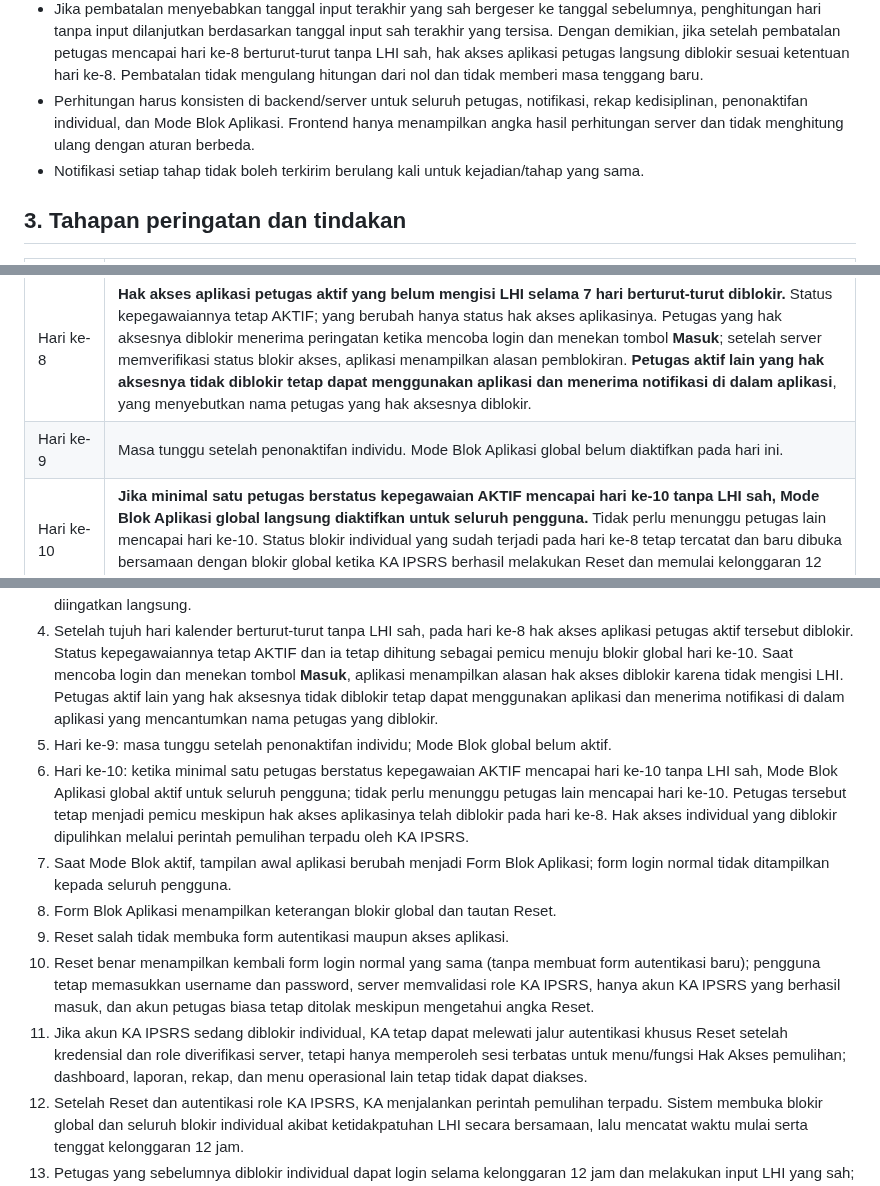
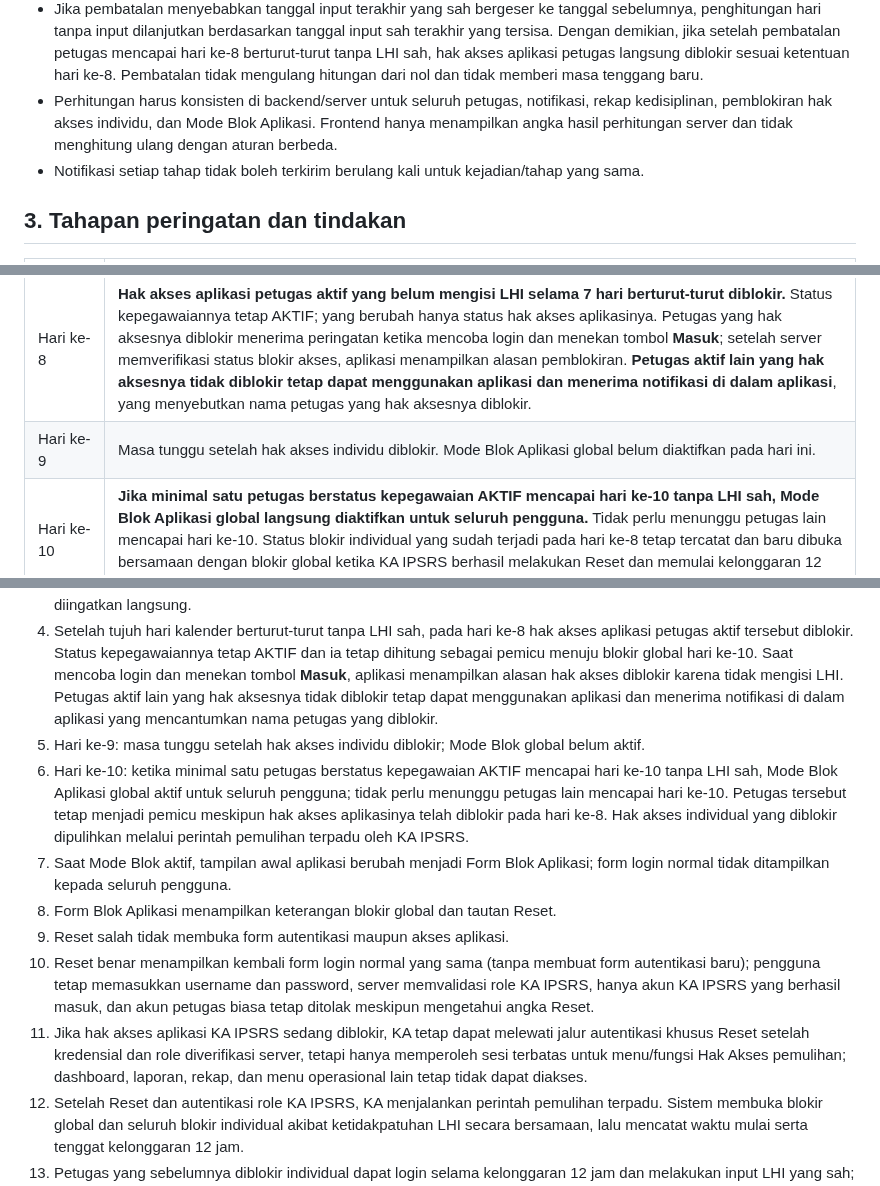
Before and after one commit to ipsrs-rspc-91/Laporan-Harian-IPSRS, a Markdown page: README-FORM-BLOK-APLIKASI.md, 3 parts joined by grey strips. GitHub-like rendering.

Commit message:
Seragamkan istilah pemblokiran hak akses individu

```diff
--- a/README-FORM-BLOK-APLIKASI.md
+++ b/README-FORM-BLOK-APLIKASI.md
@@ -20,7 +20,7 @@ Menerapkan pengingat bertahap atas keterlambatan pengisian Laporan Harian IPSRS
 - Streak petugas terputus/reset setelah petugas menginput LHI baru yang sah. Penghitungan berikutnya dimulai dari tanggal input terbaru tersebut.
 - **LHI yang kemudian dibatalkan tidak dihitung sebagai aktivitas kepatuhan.** Tanggal `created_at` dari laporan yang dibatalkan diperlakukan seolah-olah tidak ada input LHI pada tanggal tersebut. Jika pada tanggal yang sama masih ada setidaknya satu LHI lain yang sah dan tidak dibatalkan, tanggal tersebut tetap dihitung sebagai satu hari aktif input; jika seluruh LHI pada tanggal itu dibatalkan, tanggal tersebut dihitung sebagai hari tanpa input.
 - Jika pembatalan menyebabkan tanggal input terakhir yang sah bergeser ke tanggal sebelumnya, penghitungan hari tanpa input dilanjutkan berdasarkan tanggal input sah terakhir yang tersisa. Dengan demikian, jika setelah pembatalan petugas mencapai hari ke-8 berturut-turut tanpa LHI sah, hak akses aplikasi petugas langsung diblokir sesuai ketentuan hari ke-8. Pembatalan tidak mengulang hitungan dari nol dan tidak memberi masa tenggang baru.
-- Perhitungan harus konsisten di backend/server untuk seluruh petugas, notifikasi, rekap kedisiplinan, penonaktifan individual, dan Mode Blok Aplikasi. Frontend hanya menampilkan angka hasil perhitungan server dan tidak menghitung ulang dengan aturan berbeda.
+- Perhitungan harus konsisten di backend/server untuk seluruh petugas, notifikasi, rekap kedisiplinan, pemblokiran hak akses individu, dan Mode Blok Aplikasi. Frontend hanya menampilkan angka hasil perhitungan server dan tidak menghitung ulang dengan aturan berbeda.
 - Notifikasi setiap tahap tidak boleh terkirim berulang kali untuk kejadian/tahap yang sama.
 
 ## 3. Tahapan peringatan dan tindakan
@@ -32,7 +32,7 @@ Menerapkan pengingat bertahap atas keterlambatan pengisian Laporan Harian IPSRS
 | Hari ke-6 (>5 hari) | Peringatan 2 kepada petugas yang lalai dan seluruh petugas. |
 | Hari ke-7 | Peringatan 3 kepada petugas yang lalai dan seluruh petugas. Sampaikan bahwa jika besok belum mengisi, hak akses aplikasinya akan diblokir. Notifikasi kepada seluruh petugas wajib mencantumkan nama petugas yang lalai agar rekan kerja dapat mengingatkan orang yang bersangkutan secara langsung. |
 | Hari ke-8 | **Hak akses aplikasi petugas aktif yang belum mengisi LHI selama 7 hari berturut-turut diblokir.** Status kepegawaiannya tetap AKTIF; yang berubah hanya status hak akses aplikasinya. Petugas yang hak aksesnya diblokir menerima peringatan ketika mencoba login dan menekan tombol **Masuk**; setelah server memverifikasi status blokir akses, aplikasi menampilkan alasan pemblokiran. **Petugas aktif lain yang hak aksesnya tidak diblokir tetap dapat menggunakan aplikasi dan menerima notifikasi di dalam aplikasi**, yang menyebutkan nama petugas yang hak aksesnya diblokir. |
-| Hari ke-9 | Masa tunggu setelah penonaktifan individu. Mode Blok Aplikasi global belum diaktifkan pada hari ini. |
+| Hari ke-9 | Masa tunggu setelah hak akses individu diblokir. Mode Blok Aplikasi global belum diaktifkan pada hari ini. |
 | Hari ke-10 | **Jika minimal satu petugas berstatus kepegawaian AKTIF mencapai hari ke-10 tanpa LHI sah, Mode Blok Aplikasi global langsung diaktifkan untuk seluruh pengguna.** Tidak perlu menunggu petugas lain mencapai hari ke-10. Status blokir individual yang sudah terjadi pada hari ke-8 tetap tercatat dan baru dibuka bersamaan dengan blokir global ketika KA IPSRS berhasil melakukan Reset dan memulai kelonggaran 12 jam. |
 
 Hari ke-4, ke-6, dan seterusnya berarti jumlah hari kalender berturut-turut tanpa LHI yang sah. **Pemicu blokir global hari ke-10 bersifat individual sebagai pemicu dan global sebagai dampak: cukup satu petugas berstatus kepegawaian AKTIF yang mencapai hari ke-10 tanpa LHI sah untuk mengaktifkan blokir aplikasi bagi seluruh pengguna. Pemblokiran hak akses individual pada hari ke-8 tidak menghentikan penghitungan petugas tersebut menuju hari ke-10.**
@@ -160,13 +160,13 @@ Riwayat audit tidak boleh dihapus atau ditimpa.
 2. Enam hari tanpa LHI: Peringatan 2 diterima petugas terkait dan seluruh tim; notifikasi seluruh tim mencantumkan nama petugas yang lalai.
 3. Tujuh hari tanpa LHI: Peringatan 3 dan pemberitahuan bahwa hak akses aplikasi akan diblokir pada hari berikutnya diterima petugas terkait dan seluruh tim; notifikasi seluruh tim mencantumkan nama setiap petugas yang lalai agar dapat diingatkan langsung.
 4. Setelah tujuh hari kalender berturut-turut tanpa LHI sah, pada hari ke-8 hak akses aplikasi petugas aktif tersebut diblokir. Status kepegawaiannya tetap AKTIF dan ia tetap dihitung sebagai pemicu menuju blokir global hari ke-10. Saat mencoba login dan menekan tombol **Masuk**, aplikasi menampilkan alasan hak akses diblokir karena tidak mengisi LHI. Petugas aktif lain yang hak aksesnya tidak diblokir tetap dapat menggunakan aplikasi dan menerima notifikasi di dalam aplikasi yang mencantumkan nama petugas yang diblokir.
-5. Hari ke-9: masa tunggu setelah penonaktifan individu; Mode Blok global belum aktif.
+5. Hari ke-9: masa tunggu setelah hak akses individu diblokir; Mode Blok global belum aktif.
 6. Hari ke-10: ketika minimal satu petugas berstatus kepegawaian AKTIF mencapai hari ke-10 tanpa LHI sah, Mode Blok Aplikasi global aktif untuk seluruh pengguna; tidak perlu menunggu petugas lain mencapai hari ke-10. Petugas tersebut tetap menjadi pemicu meskipun hak akses aplikasinya telah diblokir pada hari ke-8. Hak akses individual yang diblokir dipulihkan melalui perintah pemulihan terpadu oleh KA IPSRS.
 7. Saat Mode Blok aktif, tampilan awal aplikasi berubah menjadi Form Blok Aplikasi; form login normal tidak ditampilkan kepada seluruh pengguna.
 8. Form Blok Aplikasi menampilkan keterangan blokir global dan tautan Reset.
 9. Reset salah tidak membuka form autentikasi maupun akses aplikasi.
 10. Reset benar menampilkan kembali form login normal yang sama (tanpa membuat form autentikasi baru); pengguna tetap memasukkan username dan password, server memvalidasi role KA IPSRS, hanya akun KA IPSRS yang berhasil masuk, dan akun petugas biasa tetap ditolak meskipun mengetahui angka Reset.
-11. Jika akun KA IPSRS sedang diblokir individual, KA tetap dapat melewati jalur autentikasi khusus Reset setelah kredensial dan role diverifikasi server, tetapi hanya memperoleh sesi terbatas untuk menu/fungsi Hak Akses pemulihan; dashboard, laporan, rekap, dan menu operasional lain tetap tidak dapat diakses.
+11. Jika hak akses aplikasi KA IPSRS sedang diblokir, KA tetap dapat melewati jalur autentikasi khusus Reset setelah kredensial dan role diverifikasi server, tetapi hanya memperoleh sesi terbatas untuk menu/fungsi Hak Akses pemulihan; dashboard, laporan, rekap, dan menu operasional lain tetap tidak dapat diakses.
 12. Setelah Reset dan autentikasi role KA IPSRS, KA menjalankan perintah pemulihan terpadu. Sistem membuka blokir global dan seluruh blokir individual akibat ketidakpatuhan LHI secara bersamaan, lalu mencatat waktu mulai serta tenggat kelonggaran 12 jam.
 13. Petugas yang sebelumnya diblokir individual dapat login selama kelonggaran 12 jam dan melakukan input LHI yang sah; riwayat pelanggarannya tetap tersimpan.
 14. Hanya petugas lalai yang tercantum dalam snapshot wajib menginput minimal 1 (satu) laporan LHI yang sah selama kelonggaran 12 jam. Satu laporan saja sudah cukup; petugas lain yang tidak tercantum dalam snapshot tidak wajib menginput LHI tambahan untuk menggugurkan blokir. Petugas yang lalai juga tidak diwajibkan mengganti seluruh hari tanpa input atau menginput sebanyak jumlah pekerjaan/tunggakannya.
```
Also changed, not shown: other parts of README-FORM-BLOK-APLIKASI.md (+1 -1 lines).
